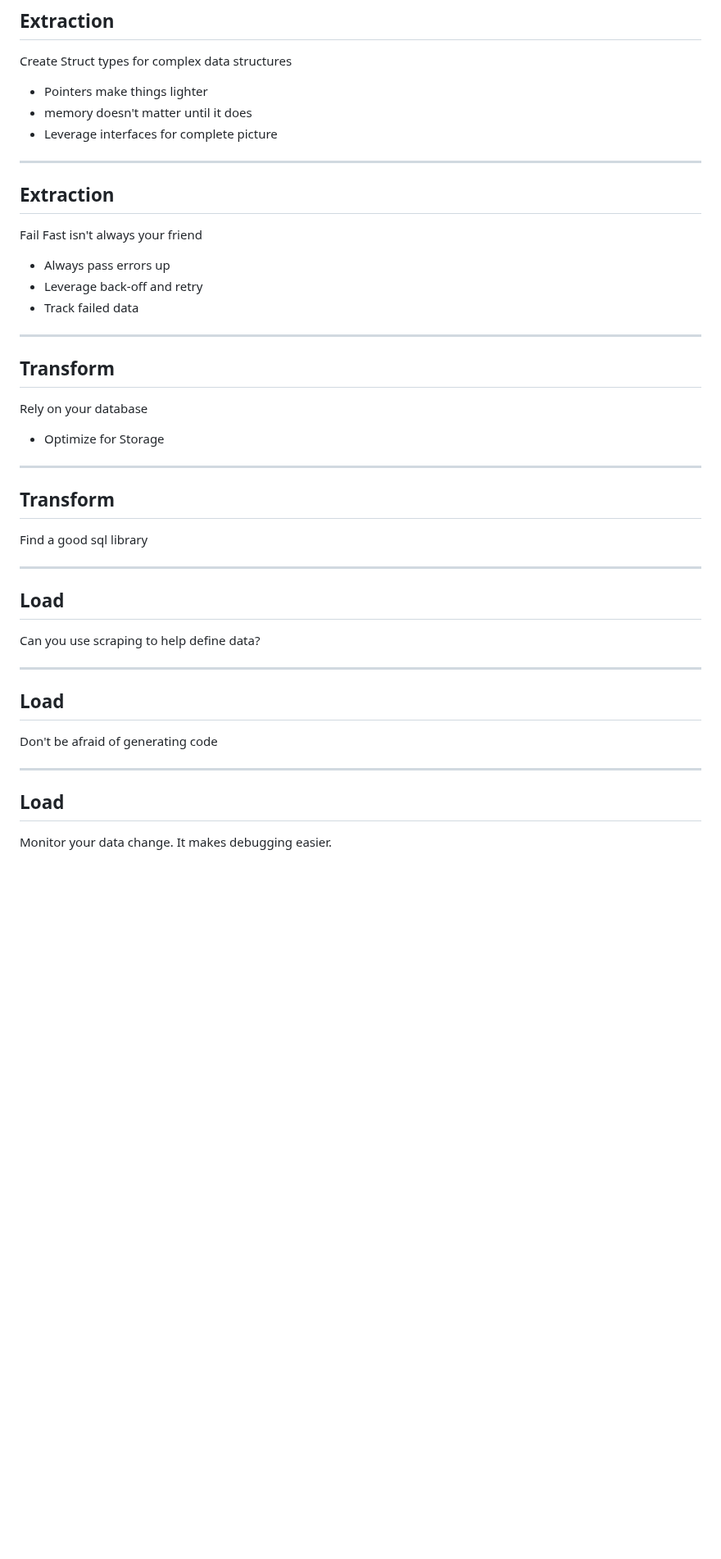
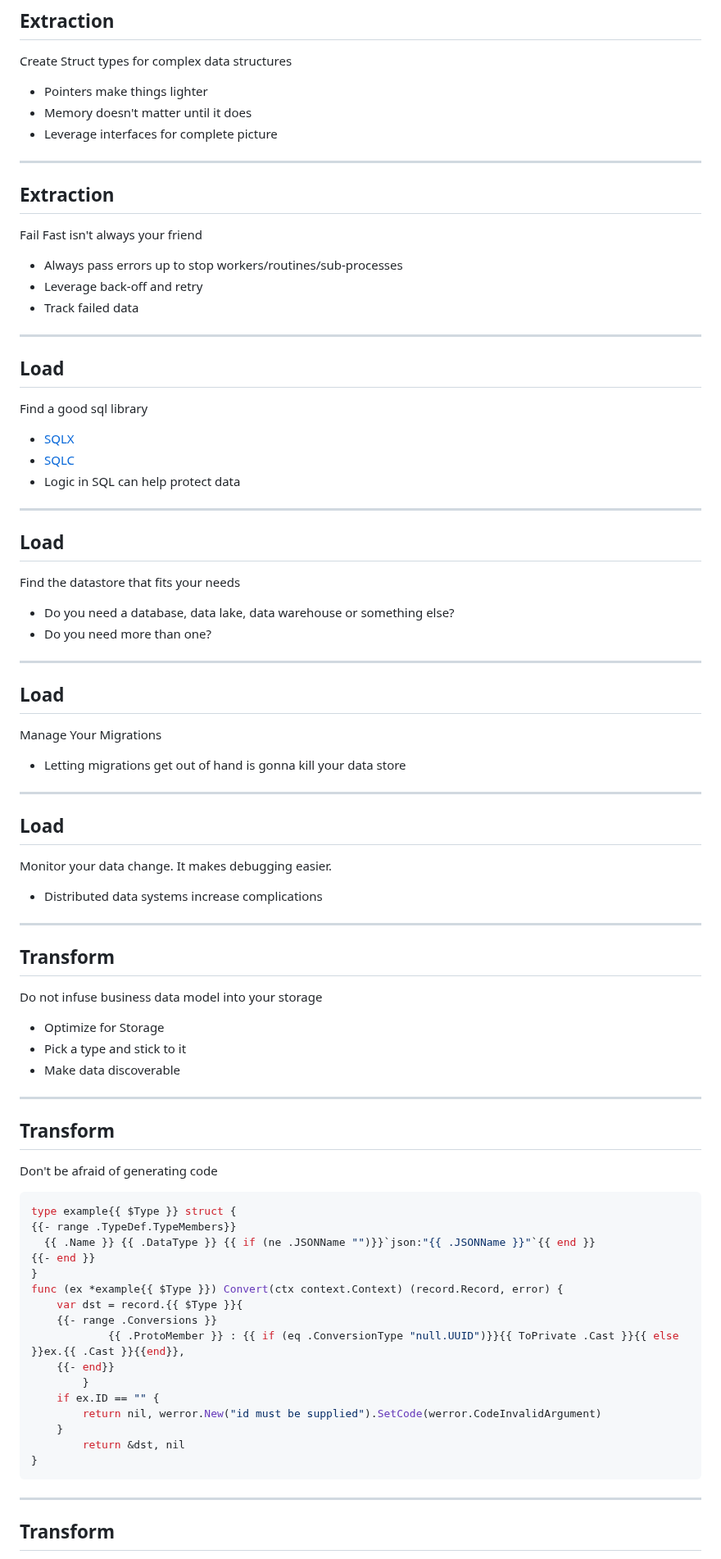
Before and after one commit to Soypete/talks, a Markdown page: go_data_eng/talk.md, the part around one of its changes. Shown at 82% size. Drawn GitHub-style; blank space fills up the shorter version.

````diff
--- a/go_data_eng/talk.md
+++ b/go_data_eng/talk.md
@@ -115,5 +135,5 @@ Create Struct types for complex data structures
 - Pointers make things lighter
-- memory doesn't matter until it does
+- Memory doesn't matter until it does
 - Leverage interfaces for complete picture
 <!-- you need code here -->
 <!-- being smart about naming, functions, processes can allows for new integraions to proceed with ease -->
@@ -123,39 +143,82 @@ Create Struct types for complex data structures
 ## Extraction
 
 Fail Fast isn't always your friend
-- Always pass errors up
+
+- Always pass errors up to stop workers/routines/sub-processes
 - Leverage back-off and retry
 - Track failed data
 
 ---
 
-## Transform
-
-Rely on your database
-- Optimize for Storage
-<!-- Transforming for the Database is not the same as transforming for product consumption -->
-
-
----
-
-## Transform
+## Load
 
 Find a good sql library
+
+- [SQLX](https://github.com/jmoiron/sqlx)
+- [SQLC](https://github.com/kyleconroy/sqlc)
+- Logic in SQL can help protect data
 
 ---
 
 ## Load
 
-Can you use scraping to help define data?
+Find the datastore that fits your needs
+
+- Do you need a database, data lake, data warehouse or something else?
+- Do you need more than one?
 
 ---
 
 ## Load
 
-Don't be afraid of generating code
+Manage Your Migrations
+
+- Letting migrations get out of hand is gonna kill your data store
 
 ---
 
 ## Load
 
 Monitor your data change. It makes debugging easier.
+
+- Distributed data systems increase complications
+<!-- from you book, talk about the cap theorem and transactions and stuff  -->
+
+---
+
+## Transform
+
+Do not infuse business data model into your storage
+
+- Optimize for Storage
+- Pick a type and stick to it
+- Make data discoverable
+<!-- Transforming for the Database is not the same as transforming for product consumption -->
+
+---
+
+## Transform
+
+Don't be afraid of generating code
+<!-- we need a genericized example of protobuf code generation. Possible vitess?  -->
+```go
+type example{{ $Type }} struct {
+{{- range .TypeDef.TypeMembers}}
+  {{ .Name }} {{ .DataType }} {{ if (ne .JSONName "")}}`json:"{{ .JSONName }}"`{{ end }}
+{{- end }}
+}
+func (ex *example{{ $Type }}) Convert(ctx context.Context) (record.Record, error) {
+	var dst = record.{{ $Type }}{
+    {{- range .Conversions }}
+            {{ .ProtoMember }} : {{ if (eq .ConversionType "null.UUID")}}{{ ToPrivate .Cast }}{{ else }}ex.{{ .Cast }}{{end}},
+    {{- end}}
+	    }
+	if ex.ID == "" {
+		return nil, werror.New("id must be supplied").SetCode(werror.CodeInvalidArgument)
+	}
+        return &dst, nil
+}
+```
+---
+## Transform
+
````
Also changed, not shown: other parts of go_data_eng/talk.md (+88 -26 lines), images/beam-logo-full-color-name-bottom-500.png (added), 2 other files.
